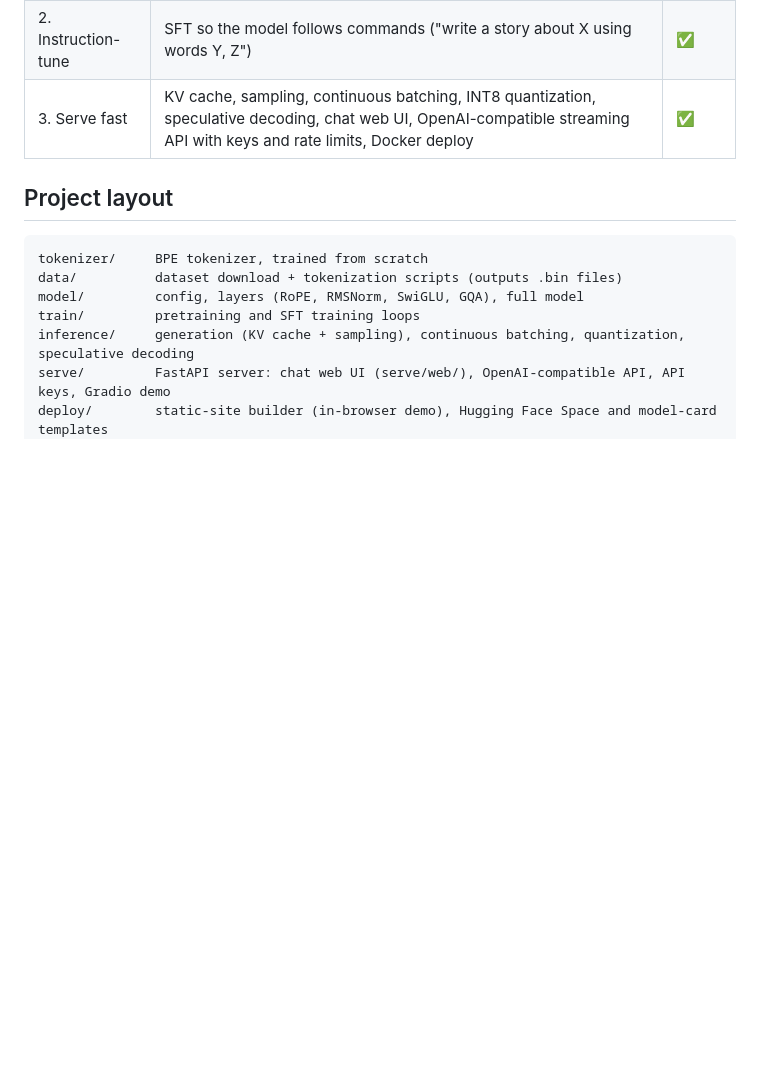
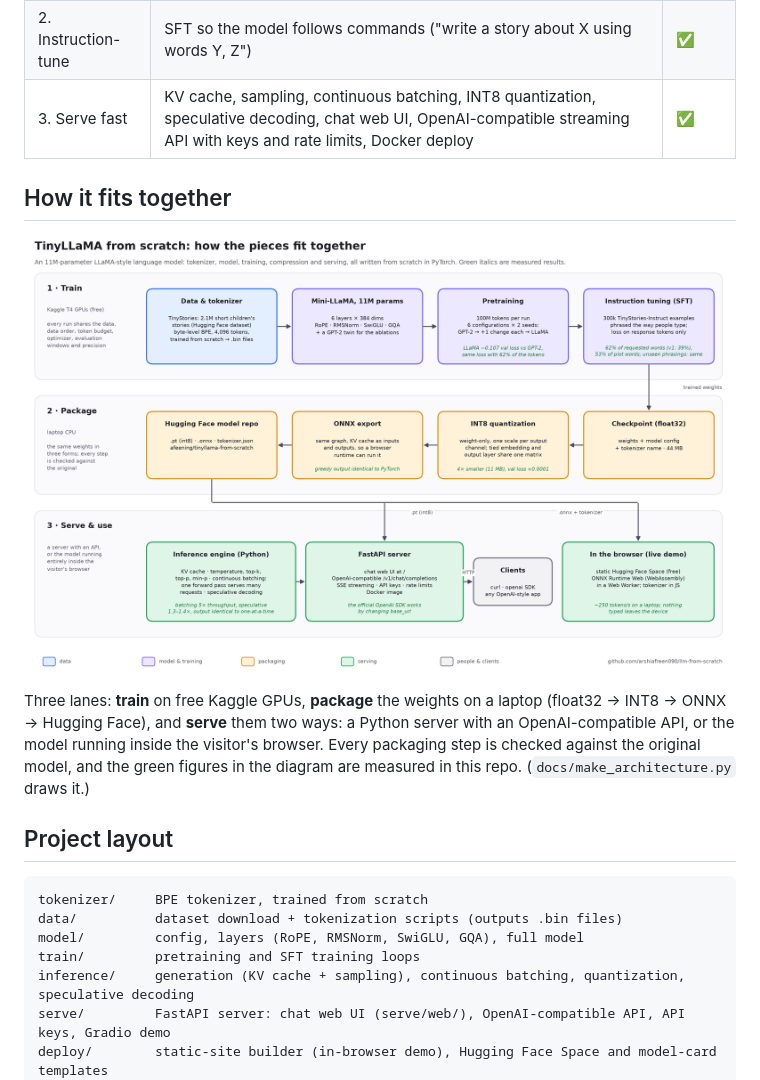
Before and after one commit to arshiafreen090/llm-from-scratch, a Markdown page: README.md, the part around one of its changes. Rendered like a GitHub page; pictures changed too: docs/architecture.png (added); blank space fills up the shorter version.

```diff
--- a/README.md
+++ b/README.md
@@ -51,6 +51,15 @@ Or with Docker: `docker build -t tinyllama . && docker run -p 8000:7860 tinyllam
 | 1. Pretrain | LLaMA architecture (RoPE, RMSNorm, SwiGLU, GQA) + custom BPE tokenizer, trained on TinyStories, with controlled ablations | ✅ |
 | 2. Instruction-tune | SFT so the model follows commands ("write a story about X using words Y, Z") | ✅ |
 | 3. Serve fast | KV cache, sampling, continuous batching, INT8 quantization, speculative decoding, chat web UI, OpenAI-compatible streaming API with keys and rate limits, Docker deploy | ✅ |
+
+## How it fits together
+
+![Architecture: data and tokenizer, model, pretraining and SFT on Kaggle; checkpoint, INT8, ONNX and the Hugging Face repo; the inference engine, the FastAPI server with clients, and the in-browser demo](docs/architecture.png)
+
+Three lanes: **train** on free Kaggle GPUs, **package** the weights on a laptop (float32 → INT8 → ONNX →
+Hugging Face), and **serve** them two ways: a Python server with an OpenAI-compatible API, or the model
+running inside the visitor's browser. Every packaging step is checked against the original model, and the
+green figures in the diagram are measured in this repo. (`docs/make_architecture.py` draws it.)
 
 ## Project layout
 
```
Also changed, not shown: other parts of README.md (+6 -1 lines), docs/ui-empty.png (added), docs/ui-story.png (added), 3 other files.
